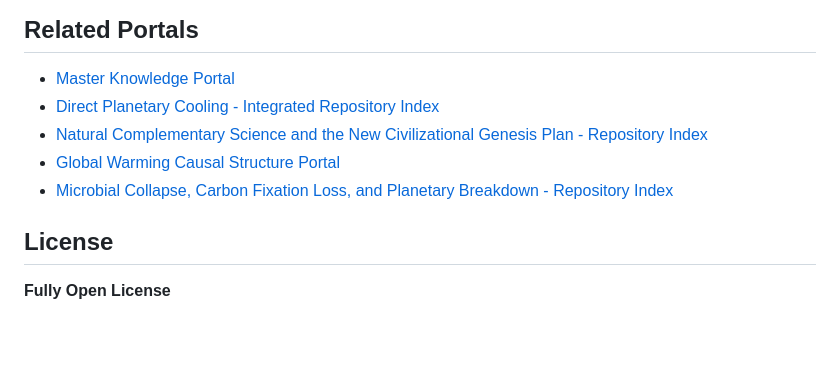
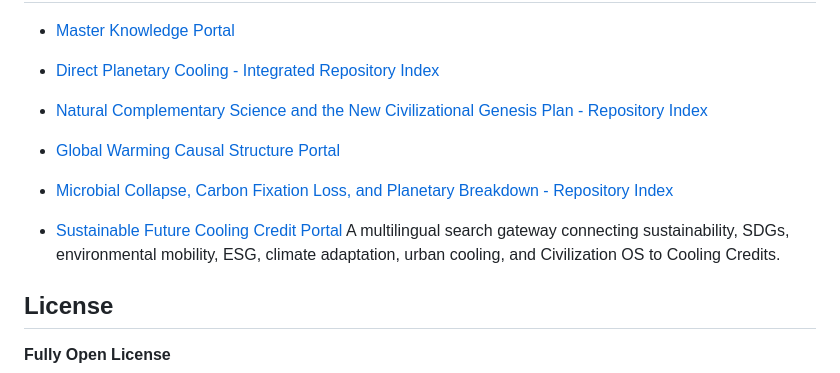
Before and after one commit to InchaComisho/Direct-Planetary-Cooling, a Markdown page: README.md, the part around the change. GitHub-like rendering; blank space fills up the shorter version.

```diff
--- a/README.md
+++ b/README.md
@@ -399,6 +399,9 @@ Publicly active around Natural Law, Artificial Wisdom, Direct Planetary Cooling,
 - [Global Warming Causal Structure Portal](https://github.com/InchaComisho/Global-Warming-Causal-Structure-Portal)
 - [Microbial Collapse, Carbon Fixation Loss, and Planetary Breakdown - Repository Index](https://github.com/InchaComisho/Microbial-Collapse-Carbon-Fixation-Loss-and-Planetary-Breakdown-Repository-Index)
 
+- [Sustainable Future Cooling Credit Portal](https://github.com/InchaComisho/Sustainable-Future-Cooling-Credit-Portal)
+  A multilingual search gateway connecting sustainability, SDGs, environmental mobility, ESG, climate adaptation, urban cooling, and Civilization OS to Cooling Credits.
+
 ## License
 
 **Fully Open License**
```
Also changed, not shown: README_ja.md (+3 -0 lines).
